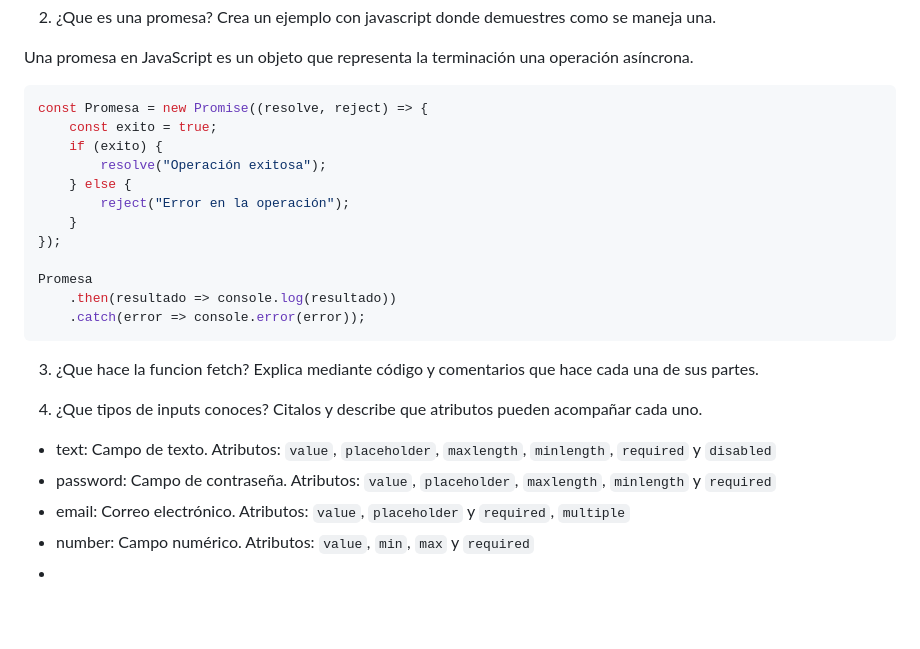
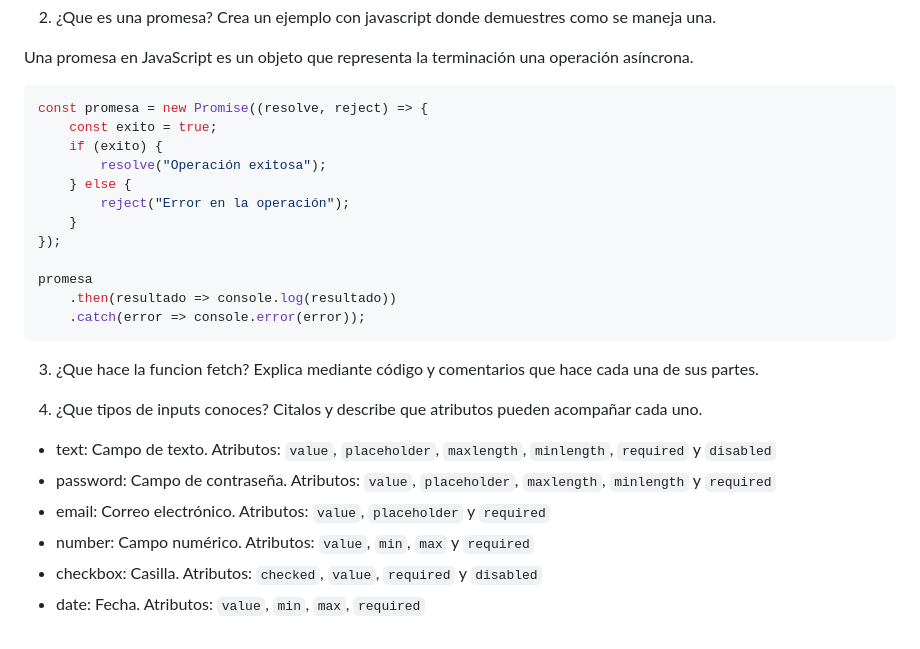
Before and after one commit to Malsgr/examen-recuperacion-lmsgi-2, a Markdown page: README.md, the part around the change. Rendered like a GitHub page; blank space fills up the shorter version.

Commit message:
arreglado el que la promesa se llamara 'Promesa' en vez de 'promesa'

````diff
--- a/README.md
+++ b/README.md
@@ -66,7 +66,7 @@ Se debe usar la etiqueta '<a>' en vez de '<link>'
 Una promesa en JavaScript es un objeto que representa la terminación una operación asíncrona.
 
 ```javascript
-const Promesa = new Promise((resolve, reject) => {
+const promesa = new Promise((resolve, reject) => {
     const exito = true;
     if (exito) {
         resolve("Operación exitosa");
@@ -75,7 +75,7 @@ const Promesa = new Promise((resolve, reject) => {
     }
 });
 
-Promesa
+promesa
     .then(resultado => console.log(resultado))
     .catch(error => console.error(error));
 ```
@@ -88,6 +88,7 @@ Promesa
 
 - text: Campo de texto. Atributos: `value`, `placeholder`, `maxlength`, `minlength`, `required` y `disabled`
 - password: Campo de contraseña. Atributos: `value`, `placeholder`, `maxlength`, `minlength` y `required`
-- email: Correo electrónico. Atributos: `value`, `placeholder` y `required`, `multiple`
+- email: Correo electrónico. Atributos: `value`, `placeholder` y `required`
 - number: Campo numérico. Atributos: `value`, `min`, `max` y `required`
--
+- checkbox: Casilla. Atributos: `checked`, `value`, `required` y `disabled`
+- date: Fecha. Atributos: `value`, `min`, `max`, `required`
````
